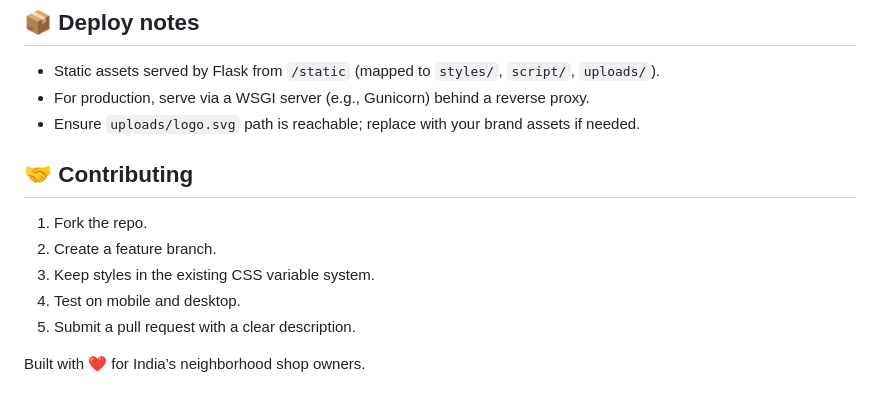
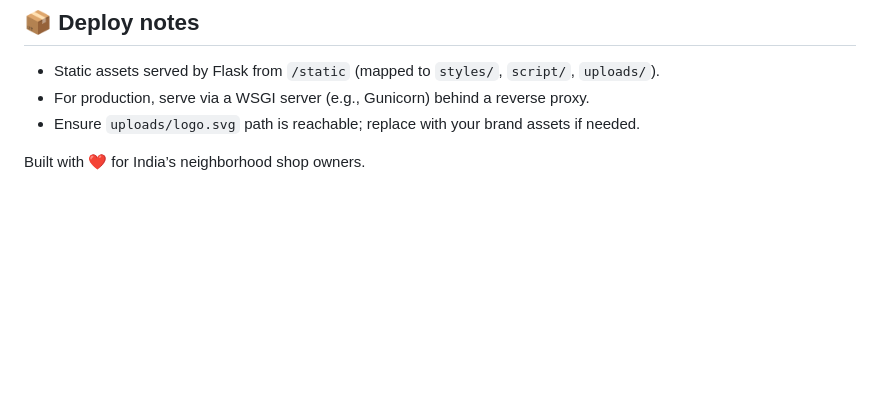
Before and after one commit to vinitgirdhar/ledgerly, a Markdown page: README.md, the part around the change. GitHub-like rendering; blank space fills up the shorter version.

```diff
--- a/README.md
+++ b/README.md
@@ -95,13 +95,4 @@ ledgerly-main/
 - For production, serve via a WSGI server (e.g., Gunicorn) behind a reverse proxy.
 - Ensure `uploads/logo.svg` path is reachable; replace with your brand assets if needed.
 
-## 🤝 Contributing
-
-1. Fork the repo.
-2. Create a feature branch.
-3. Keep styles in the existing CSS variable system.
-4. Test on mobile and desktop.
-5. Submit a pull request with a clear description.
-
-
 Built with ❤️ for India’s neighborhood shop owners.
```
